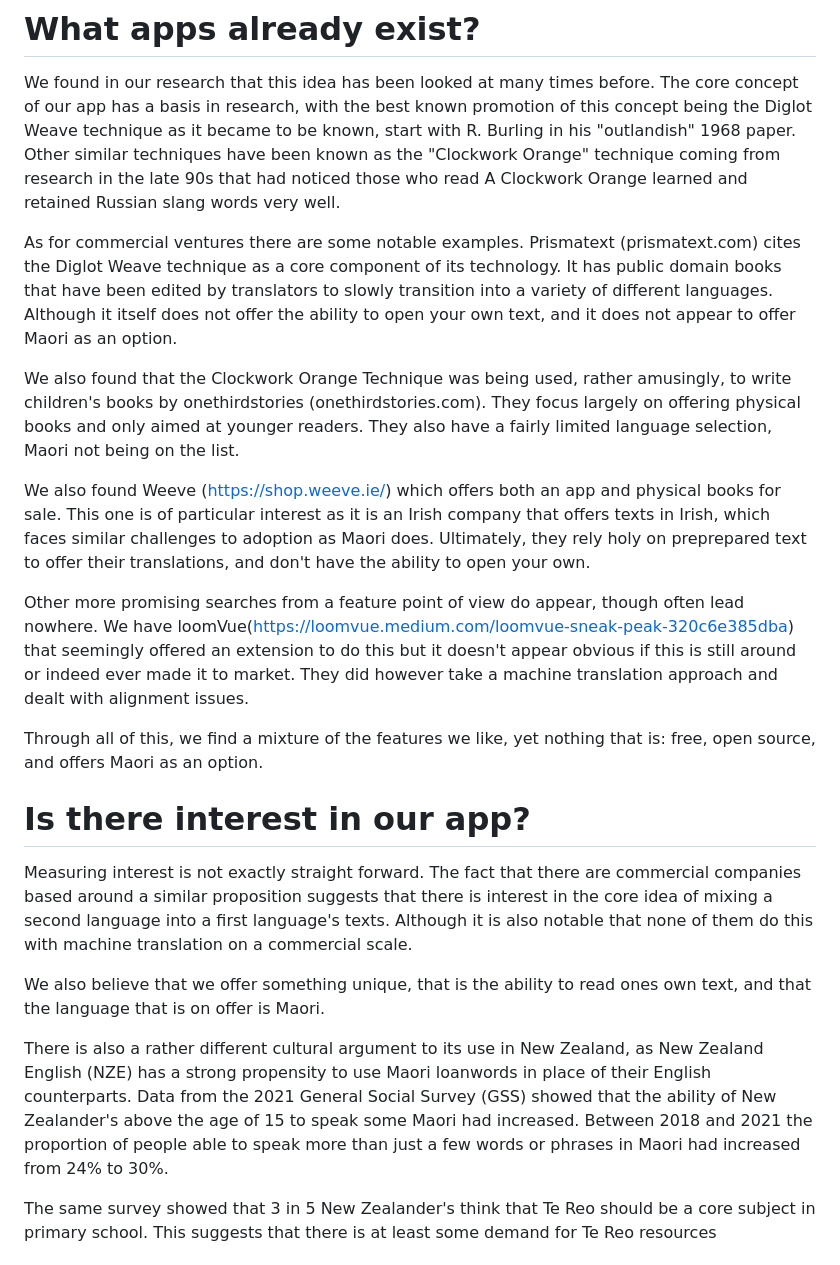
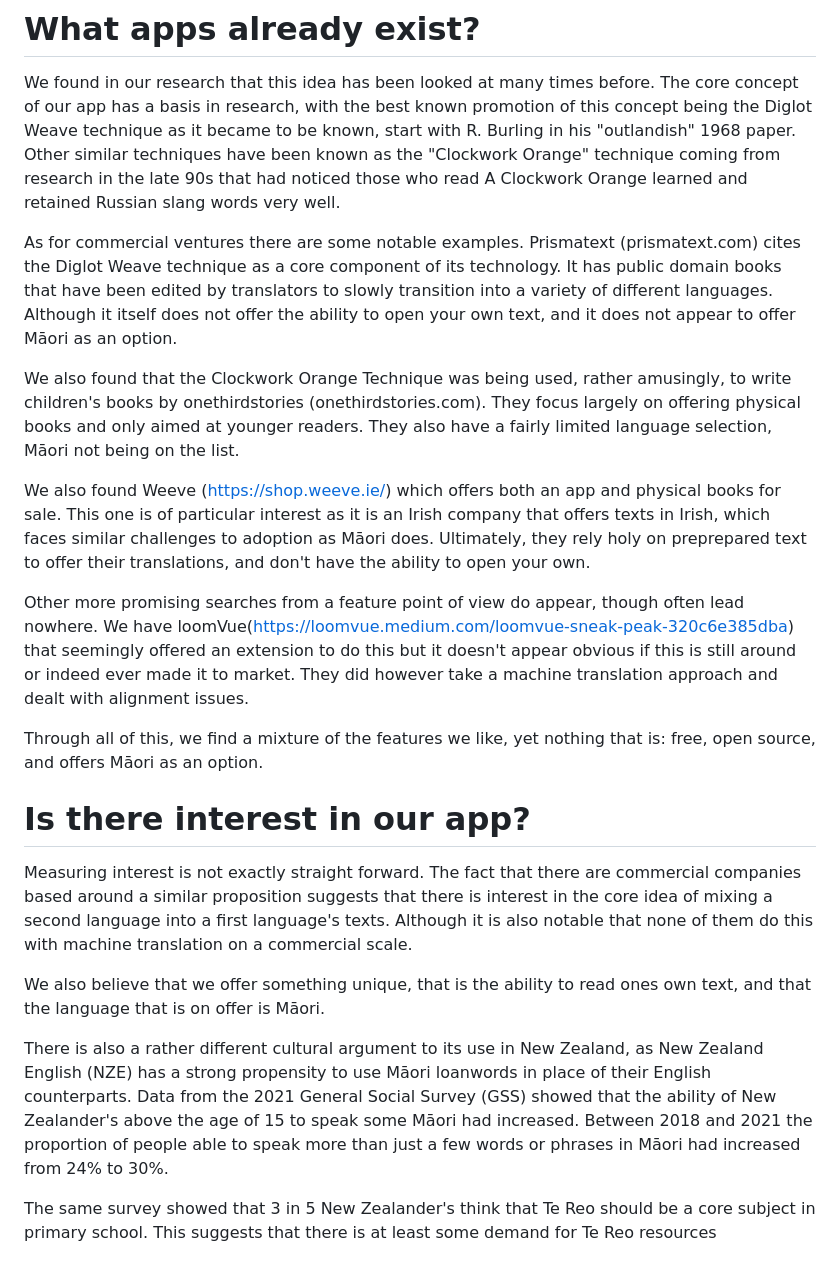
Before and after one commit to theinformationretrievers/cosc345, a Markdown page: report.md, the part around one of its changes. GitHub-like rendering.

Commit message:
update into and other small edits to report

```diff
--- a/report.md
+++ b/report.md
@@ -65,23 +64,23 @@ Gantt charts. Include hard deadlines such as assignments and end of semester + m
 
 We found in our research that this idea has been looked at many times before. The core concept of our app has a basis in research, with the best known promotion of this concept being the Diglot Weave technique as it became to be known, start with R. Burling in his "outlandish" 1968 paper. Other similar techniques have been known as the "Clockwork Orange" technique coming from research in the late 90s that had noticed those who read A Clockwork Orange learned and retained Russian slang words very well.
 
-As for commercial ventures there are some notable examples. Prismatext (prismatext.com) cites the Diglot Weave technique as a core component of its technology. It has public domain books that have been edited by translators to slowly transition into a variety of different languages. Although it itself does not offer the ability to open your own text, and it does not appear to offer Maori as an option.
+As for commercial ventures there are some notable examples. Prismatext (prismatext.com) cites the Diglot Weave technique as a core component of its technology. It has public domain books that have been edited by translators to slowly transition into a variety of different languages. Although it itself does not offer the ability to open your own text, and it does not appear to offer Māori as an option.
 
-We also found that the Clockwork Orange Technique was being used, rather amusingly, to write children's books by onethirdstories (onethirdstories.com). They focus largely on offering physical books and only aimed at younger readers. They also have a fairly limited language selection, Maori not being on the list.
+We also found that the Clockwork Orange Technique was being used, rather amusingly, to write children's books by onethirdstories (onethirdstories.com). They focus largely on offering physical books and only aimed at younger readers. They also have a fairly limited language selection, Māori not being on the list.
 
-We also found Weeve (https://shop.weeve.ie/) which offers both an app and physical books for sale. This one is of particular interest as it is an Irish company that offers texts in Irish, which faces similar challenges to adoption as Maori does. Ultimately, they rely holy on preprepared text to offer their translations, and don't have the ability to open your own.
+We also found Weeve (https://shop.weeve.ie/) which offers both an app and physical books for sale. This one is of particular interest as it is an Irish company that offers texts in Irish, which faces similar challenges to adoption as Māori does. Ultimately, they rely holy on preprepared text to offer their translations, and don't have the ability to open your own.
 
 Other more promising searches from a feature point of view do appear, though often lead nowhere. We have loomVue(https://loomvue.medium.com/loomvue-sneak-peak-320c6e385dba) that seemingly offered an extension to do this but it doesn't appear obvious if this is still around or indeed ever made it to market. They did however take a machine translation approach and dealt with alignment issues.
 
-Through all of this, we find a mixture of the features we like, yet nothing that is: free, open source, and offers Maori as an option.
+Through all of this, we find a mixture of the features we like, yet nothing that is: free, open source, and offers Māori as an option.
 
 # Is there interest in our app?
 
 Measuring interest is not exactly straight forward. The fact that there are commercial companies based around a similar proposition suggests that there is interest in the core idea of mixing a second language into a first language's texts. Although it is also notable that none of them do this with machine translation on a commercial scale.
 
-We also believe that we offer something unique, that is the ability to read ones own text, and that the language that is on offer is Maori.
+We also believe that we offer something unique, that is the ability to read ones own text, and that the language that is on offer is Māori.
 
-There is also a rather different cultural argument to its use in New Zealand, as New Zealand English (NZE) has a strong propensity to use Maori loanwords in place of their English counterparts. Data from the 2021 General Social Survey (GSS) showed that the ability of New Zealander's above the age of 15 to speak some Maori had increased. Between 2018 and 2021 the proportion of people able to speak more than just a few words or phrases in Maori had increased from 24% to 30%.
+There is also a rather different cultural argument to its use in New Zealand, as New Zealand English (NZE) has a strong propensity to use Māori loanwords in place of their English counterparts. Data from the 2021 General Social Survey (GSS) showed that the ability of New Zealander's above the age of 15 to speak some Māori had increased. Between 2018 and 2021 the proportion of people able to speak more than just a few words or phrases in Māori had increased from 24% to 30%.
 
 The same survey showed that 3 in 5 New Zealander's think that Te Reo should be a core subject in primary school. This suggests that there is at least some demand for Te Reo resources
 
```
Also changed, not shown: other parts of report.md (+4 -5 lines).
